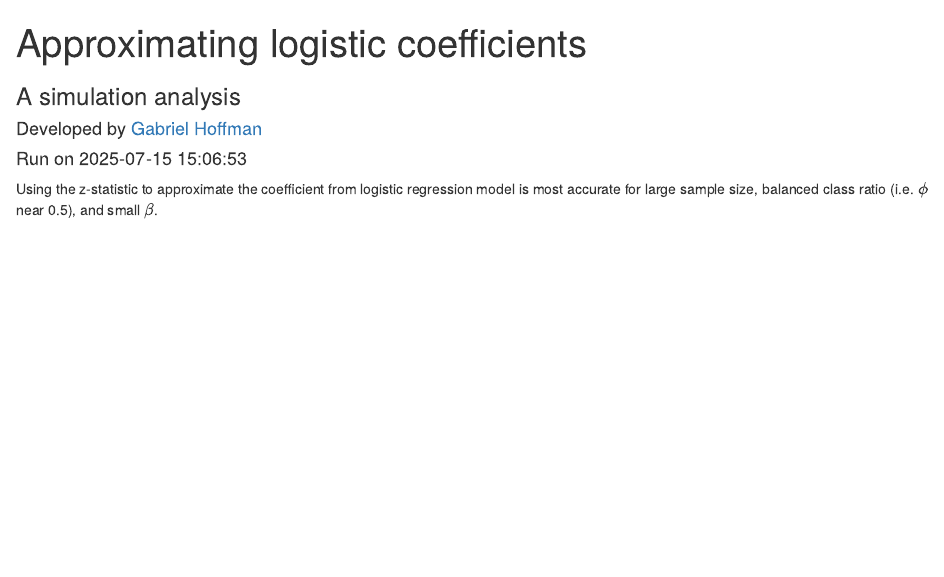
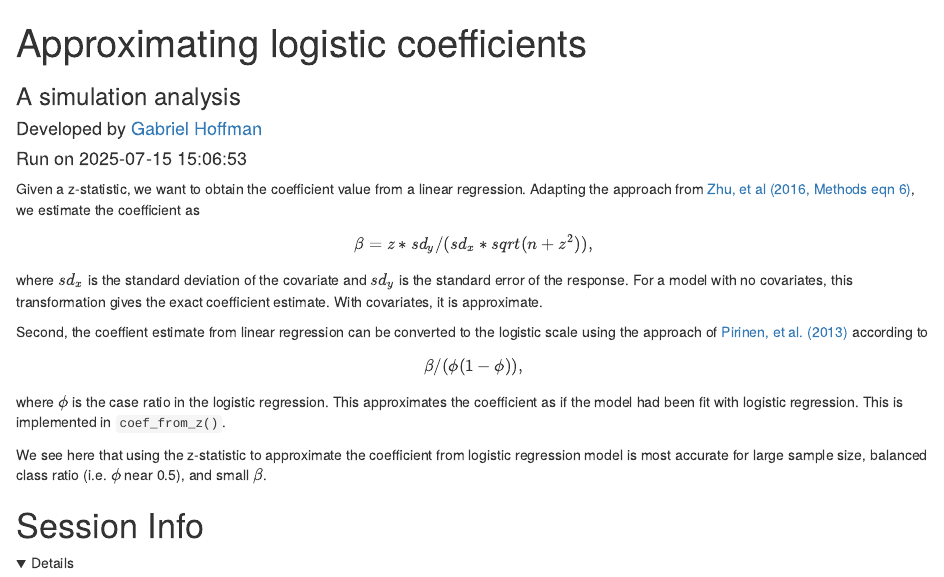
Before and after one commit to GabrielHoffman/imputez, an R Markdown document (vignettes/beta_approx.Rmd): the page in a window 1100 px wide, from its top. Rendered offline with R 4.5, knitr and Pandoc, with nearby package versions; the code chunks are not run, so their results and figures are left out; folded parts are opened.

Commit message:
update docs

````diff
--- a/_pkgdown.yml
+++ b/_pkgdown.yml
@@ -7,6 +7,7 @@
 
 template:
   bootstrap: 5
+  math-rendering: katex
   bootswatch: flatly
 
 search:
--- a/vignettes/beta_approx.Rmd
+++ b/vignettes/beta_approx.Rmd
@@ -30,7 +30,11 @@
 )
 ```
 
-Using the z-statistic to approximate the coefficient from logistic regression model is most accurate for large sample size, balanced class ratio (i.e. $\phi$ near 0.5), and small $\beta$.
+Given a z-statistic, we want to obtain the coefficient value from a linear regression. Adapting the approach from [Zhu, et al (2016, Methods eqn 6)](https://doi.org/10.1038/ng.3538), we estimate the coefficient as $$\beta = z * sd_y / (sd_x*sqrt(n + z^2)),$$ where \(sd_x\) is the standard deviation of the covariate and \(sd_y\) is the standard error of the response. For a model with no covariates, this transformation gives the exact coefficient estimate. With covariates, it is approximate.
+
+Second, the coeffient estimate from linear regression can be converted to the logistic scale using the approach of [Pirinen, et al. (2013)](https://doi.org/10.1214/12-AOAS586) according to $$\beta / (\phi(1-\phi)),$$ where \(\phi\) is the case ratio in the logistic regression. This approximates the coefficient as if the model had been fit with logistic regression.  This is implemented in `coef_from_z()`.
+
+We see here that using the z-statistic to approximate the coefficient from logistic regression model is most accurate for large sample size, balanced class ratio (i.e. $\phi$ near 0.5), and small $\beta$.
 
 ```{r load, cache=FALSE}
 library(imputez)
@@ -154,3 +158,12 @@
 ```{r plot, cache=FALSE, fig.width=10, fig.height=3.5}
 plot_grid(fig1, fig2, fig3, nrow=1, labels=LETTERS[1:3])
 ```
+
+
+
+# Session Info
+<details>
+```{r session, echo=FALSE}
+sessionInfo()
+```
+</details>
````
Also changed, not shown: docs/pkgdown.yml, docs/search.json, 15 other files.
